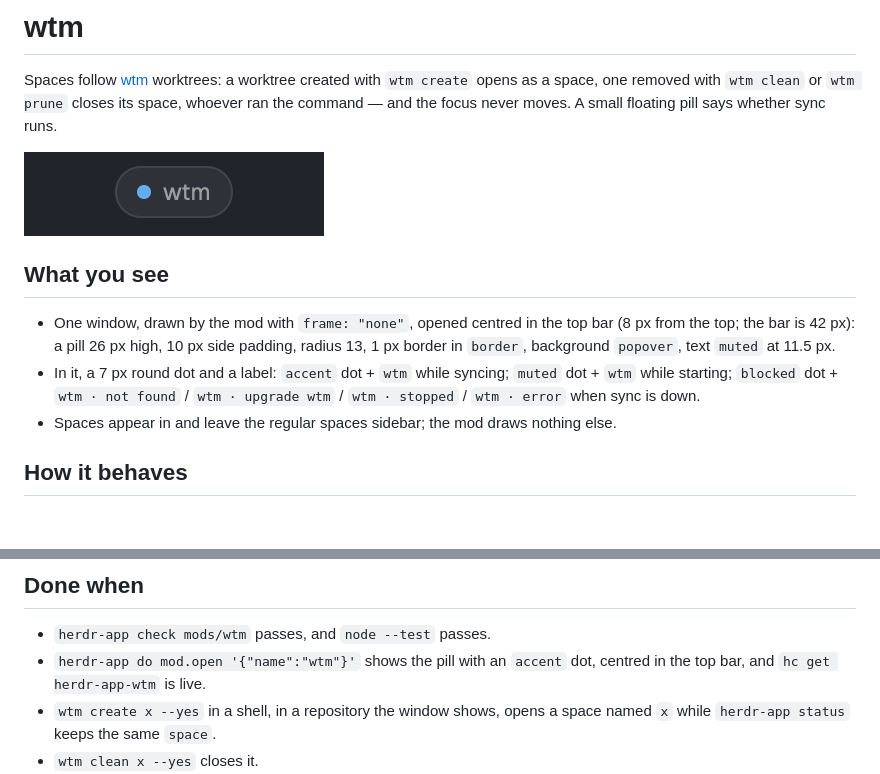
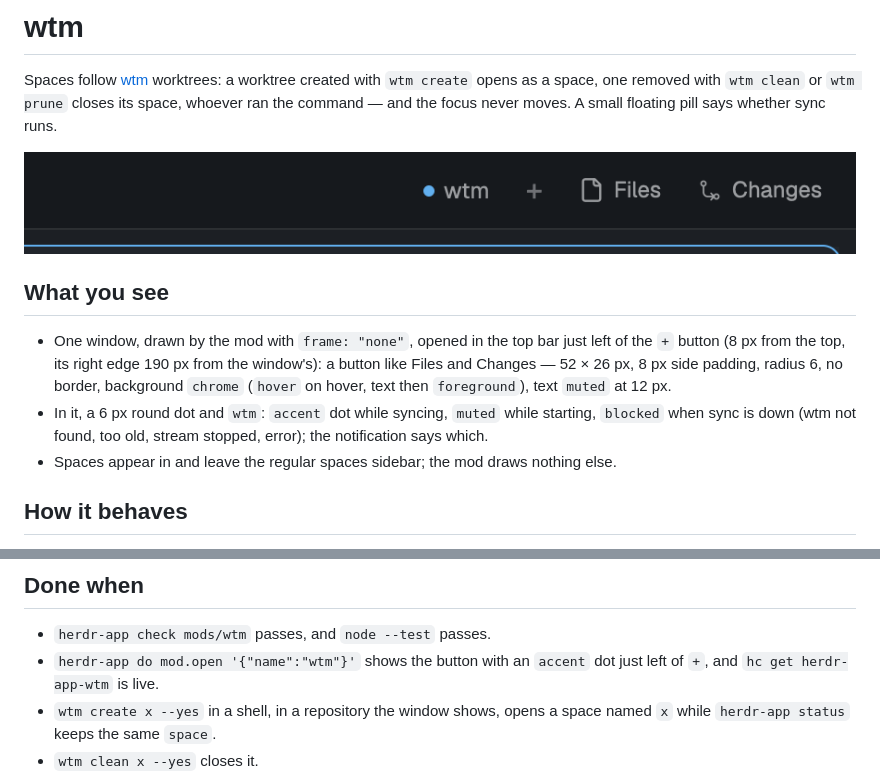
Before and after one commit to LucasPcq/herdr-app-wtm, a Markdown page: RECIPE.md, 2 parts joined by grey strips. GitHub-like rendering; pictures changed too: preview.png; blank space fills up the shorter version.

```diff
--- a/RECIPE.md
+++ b/RECIPE.md
@@ -6,8 +6,8 @@ Spaces follow [wtm](https://github.com/LucasPcq/wtm) worktrees: a worktree creat
 
 ## What you see
 
-- One window, drawn by the mod with `frame: "none"`, opened centred in the top bar (8 px from the top; the bar is 42 px): a pill 26 px high, 10 px side padding, radius 13, 1 px border in `border`, background `popover`, text `muted` at 11.5 px.
-- In it, a 7 px round dot and a label: `accent` dot + `wtm` while syncing; `muted` dot + `wtm` while starting; `blocked` dot + `wtm · not found` / `wtm · upgrade wtm` / `wtm · stopped` / `wtm · error` when sync is down.
+- One window, drawn by the mod with `frame: "none"`, opened in the top bar just left of the `+` button (8 px from the top, its right edge 190 px from the window's): a button like Files and Changes — 52 × 26 px, 8 px side padding, radius 6, no border, background `chrome` (`hover` on hover, text then `foreground`), text `muted` at 12 px.
+- In it, a 6 px round dot and `wtm`: `accent` dot while syncing, `muted` while starting, `blocked` when sync is down (wtm not found, too old, stream stopped, error); the notification says which.
 - Spaces appear in and leave the regular spaces sidebar; the mod draws nothing else.
 
 ## How it behaves
@@ -40,7 +40,7 @@ Spaces follow [wtm](https://github.com/LucasPcq/wtm) worktrees: a worktree creat
 ## Done when
 
 - `herdr-app check mods/wtm` passes, and `node --test` passes.
-- `herdr-app do mod.open '{"name":"wtm"}'` shows the pill with an `accent` dot, centred in the top bar, and `hc get herdr-app-wtm` is live.
+- `herdr-app do mod.open '{"name":"wtm"}'` shows the button with an `accent` dot just left of `+`, and `hc get herdr-app-wtm` is live.
 - `wtm create x --yes` in a shell, in a repository the window shows, opens a space named `x` while `herdr-app status` keeps the same `space`.
 - `wtm clean x --yes` closes it.
 - Quitting and reopening the app brings the pill back, and syncing continues.
```
Also changed, not shown: CHANGELOG.md (+1 -1 lines), README.md (+4 -3 lines), 2 other files.
